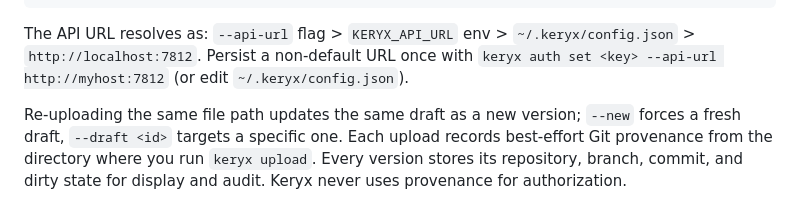
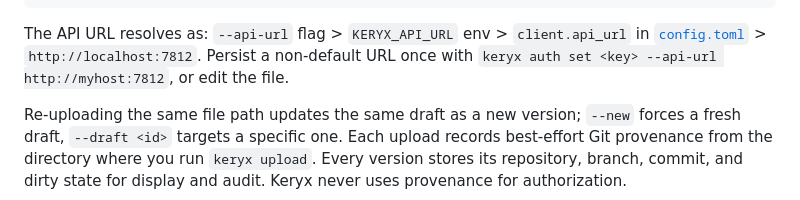
Before and after one commit to SimCubeLtd/keryx, a Markdown page: README.md, the part around one of its changes. GitHub-like rendering.

````diff
--- a/README.md
+++ b/README.md
@@ -254,9 +314,9 @@ keryx storage migrate | gc         # offline, see Storage
 ```
 
 The API URL resolves as: `--api-url` flag > `KERYX_API_URL` env >
-`~/.keryx/config.json` > `http://localhost:7812`. Persist a non-default URL
-once with `keryx auth set <key> --api-url http://myhost:7812` (or edit
-`~/.keryx/config.json`).
+`client.api_url` in [`config.toml`](#configuration) >
+`http://localhost:7812`. Persist a non-default URL once with
+`keryx auth set <key> --api-url http://myhost:7812`, or edit the file.
 
 Re-uploading the same file path updates the same draft as a new version;
 `--new` forces a fresh draft, `--draft <id>` targets a specific one. Each
````
Also changed, not shown: other parts of README.md (+60 -0 lines).
